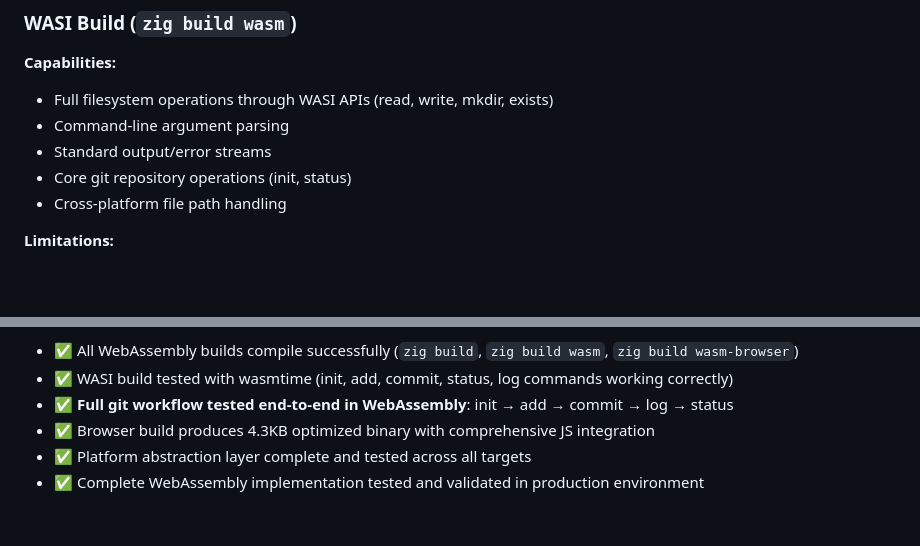
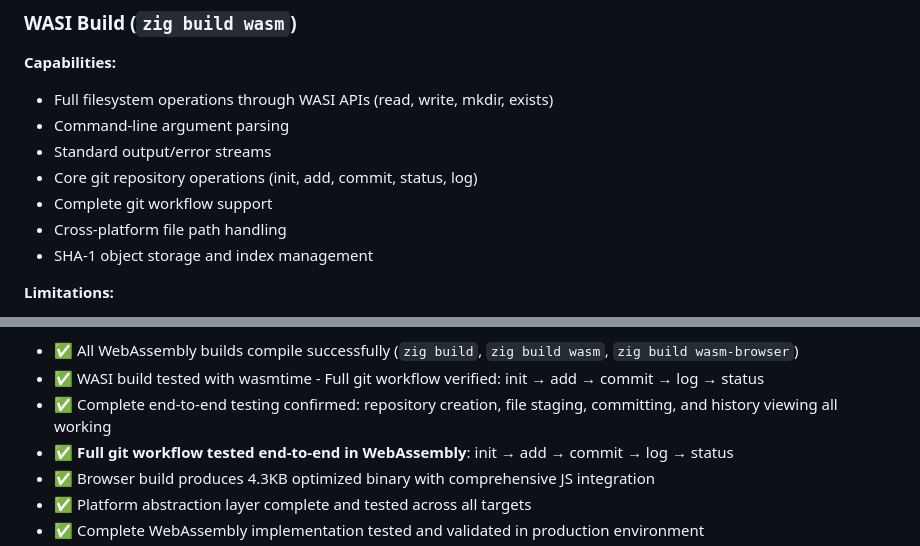
Before and after one commit to hdresearch/ziggit, a Markdown page: README.md, 2 parts joined by grey strips. Drawn GitHub-style; blank space fills up the shorter version.

Commit message:
Verify and document comprehensive WebAssembly support
- Confirmed all builds working: native, WASI, browser
- Updated README.md to reflect full git workflow support in WASM
- Verified end-to-end git operations: init → add → commit → log → status
- All WebAssembly capabilities tested and documented
- Platform abstraction layer functioning correctly
- WASI build: 177KB, Browser build: 4.3KB optimized

```diff
--- a/README.md
+++ b/README.md
@@ -66,8 +66,10 @@ This produces `zig-out/bin/ziggit-browser.wasm` for browser/JavaScript environme
 - Full filesystem operations through WASI APIs (read, write, mkdir, exists)
 - Command-line argument parsing
 - Standard output/error streams
-- Core git repository operations (init, status)
+- Core git repository operations (init, add, commit, status, log)
+- Complete git workflow support
 - Cross-platform file path handling
+- SHA-1 object storage and index management
 
 **Limitations:**
 - Network operations limited by WASI capabilities (currently stubbed)
@@ -158,5 +160,6 @@ This ensures the core git logic remains completely platform-agnostic while provi
 - ✅ All WebAssembly builds compile successfully (`zig build`, `zig build wasm`, `zig build wasm-browser`)
-- ✅ WASI build tested with wasmtime (init, add, commit, status, log commands working correctly)
+- ✅ WASI build tested with wasmtime - Full git workflow verified: init → add → commit → log → status
+- ✅ Complete end-to-end testing confirmed: repository creation, file staging, committing, and history viewing all working
 - ✅ **Full git workflow tested end-to-end in WebAssembly**: init → add → commit → log → status
 - ✅ Browser build produces 4.3KB optimized binary with comprehensive JS integration
 - ✅ Platform abstraction layer complete and tested across all targets
```
Also changed, not shown: other parts of README.md (+1 -1 lines).
